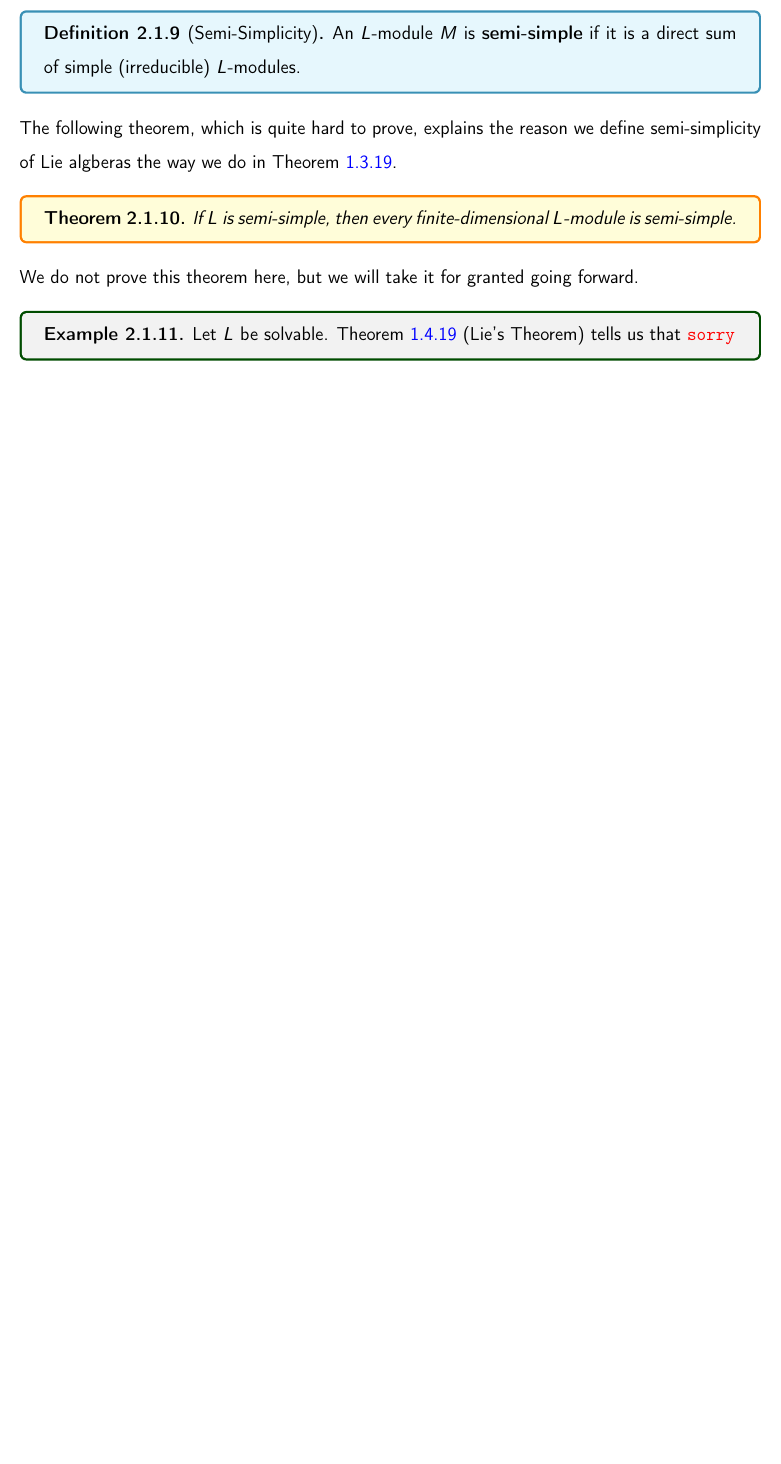
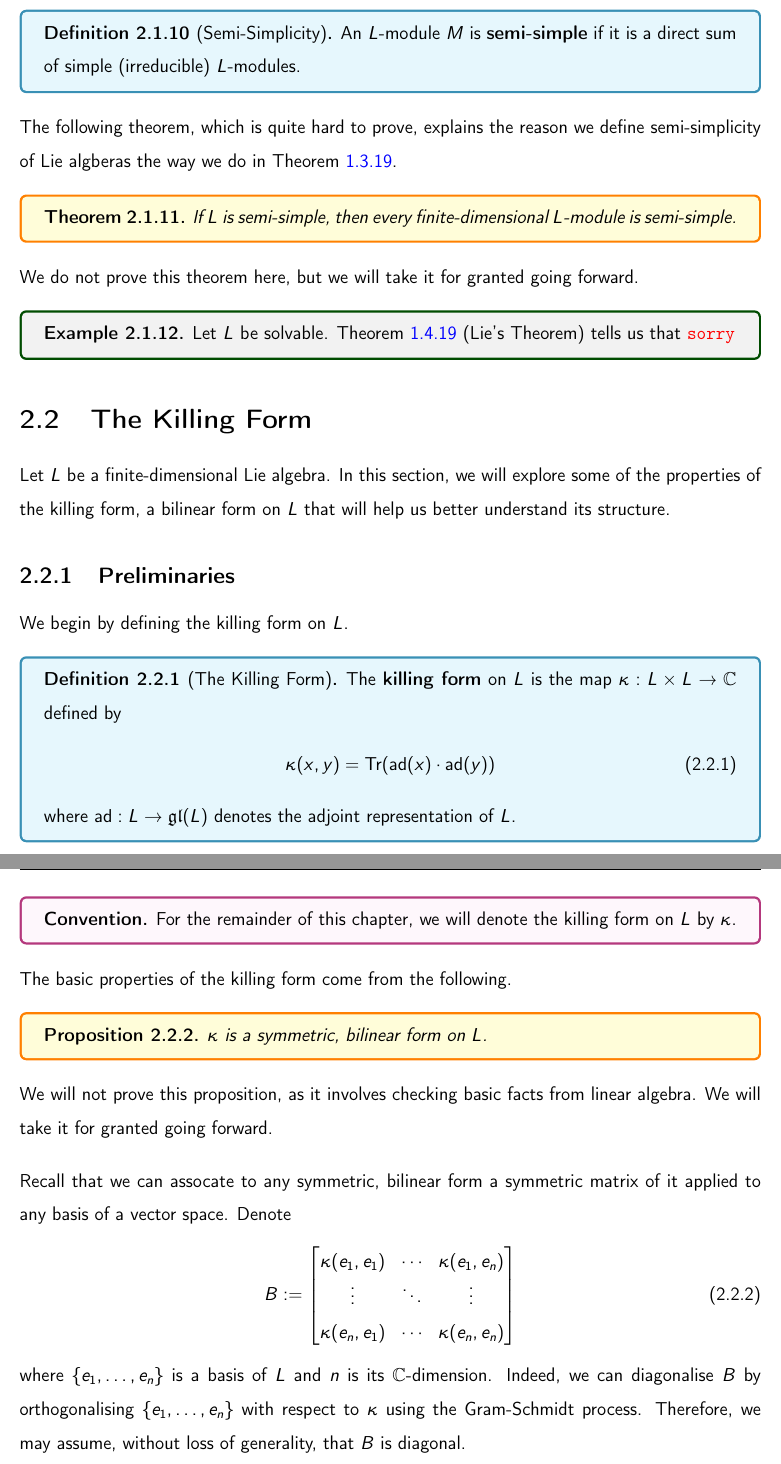
Before and after one commit to thefundamentaltheor3m/LieAlgebrasNotes, a LaTeX thesis (main.tex, which reads Chapters/2_Rep/2_2_Killing.tex, TeX_Setup/shortcuts.tex): part of page 42 of 43 before the commit and two parts of pages 42 and 43 of 44 after it, the two joined at a grey line, cut so that both start at the same text, the shorter picture padded with empty space. Compiled offline with pdfLaTeX.

Commit message:
live tex

```diff
--- /dev/null
+++ b/Chapters/2_Rep/2_2_Killing.tex
@@ -0,0 +1,37 @@
+\section{The Killing Form}
+
+Let $L$ be a finite-dimensional Lie algebra. In this section, we will explore some of the properties of the killing form, a bilinear form on $L$ that will help us better understand its structure.
+
+\subsection{Preliminaries}
+
+We begin by defining the killing form on $L$.
+
+\begin{boxdefinition}[The Killing Form]
+    The \textbf{killing form} on $L$ is the map $\kappa : L \times L \to \C$ defined by
+    \begin{align}
+        \kappa(x, y) = \Tr{\pad{x} \cdot \pad{y}}
+    \end{align}
+    where $\ad : L \to \gl{L}$ denotes the adjoint representation of $L$.
+\end{boxdefinition}
+
+\begin{boxconvention}
+    For the remainder of this chapter, we will denote the killing form on $L$ by $\kappa$.
+\end{boxconvention}
+
+The basic properties of the killing form come from the following.
+
+\begin{boxproposition}
+    $\kappa$ is a symmetric, bilinear form on $L$.
+\end{boxproposition}
+
+We will not prove this proposition, as it involves checking basic facts from linear algebra. We will take it for granted going forward.
+
+Recall that we can assocate to any symmetric, bilinear form a symmetric matrix of it applied to any basis of a vector space. Denote
+\begin{align}
+    B := \begin{bmatrix}
+        \kof{e_1, e_1} & \cdots & \kof{e_1, e_n} \\
+        \vdots & \ddots & \vdots \\
+        \kof{e_n, e_1} & \cdots & \kof{e_n, e_n}
+    \end{bmatrix}
+\end{align}
+where $\set{e_1, \ldots, e_n}$ is a basis of $L$ and $n$ is its $\C$-dimension. Indeed, we can diagonalise $B$ by orthogonalising $\set{e_1, \ldots, e_n}$ with respect to $\kappa$ using the Gram-Schmidt process. Therefore, we may assume, without loss of generality, that $B$ is diagonal.
--- a/TeX_Setup/shortcuts.tex
+++ b/TeX_Setup/shortcuts.tex
@@ -254,3 +254,4 @@
 \newcommand{\Der}[1]{\operatorname{Der}\!\parenth{#1}}
 \renewcommand{\r}{\mathfrak{r}}
 \renewcommand{\u}[1]{\mathfrak{u}\!\parenth{#1}}
+\newcommand{\kof}[1]{\kappa\!\parenth{#1}}
```
Also changed, not shown: Chapters/2_Rep/2_1_Intro.tex (+12 -3 lines), Chapters/2_Rep/2_Rep.tex (+1 -0 lines), main.tex (+2 -0 lines), TeX_Outputs/main.pdf.
